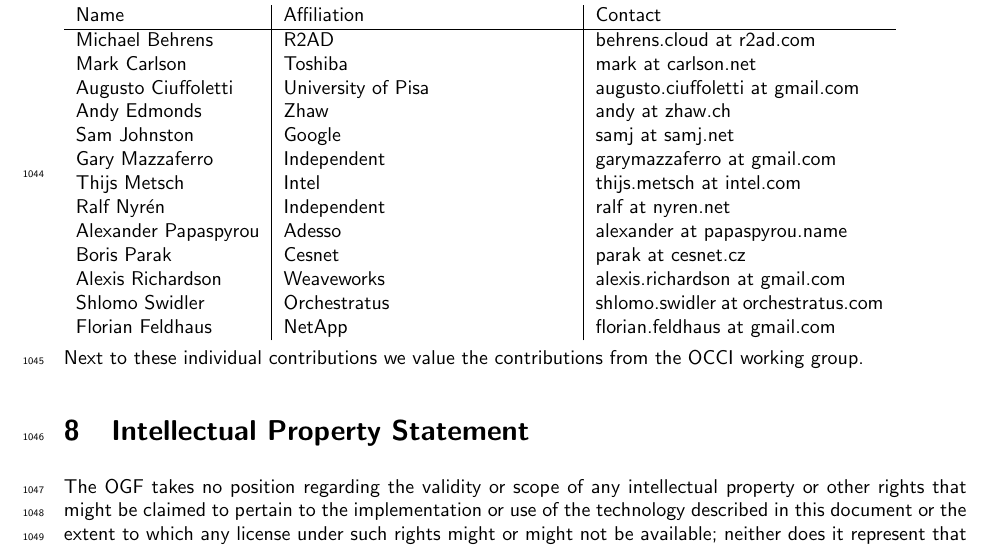
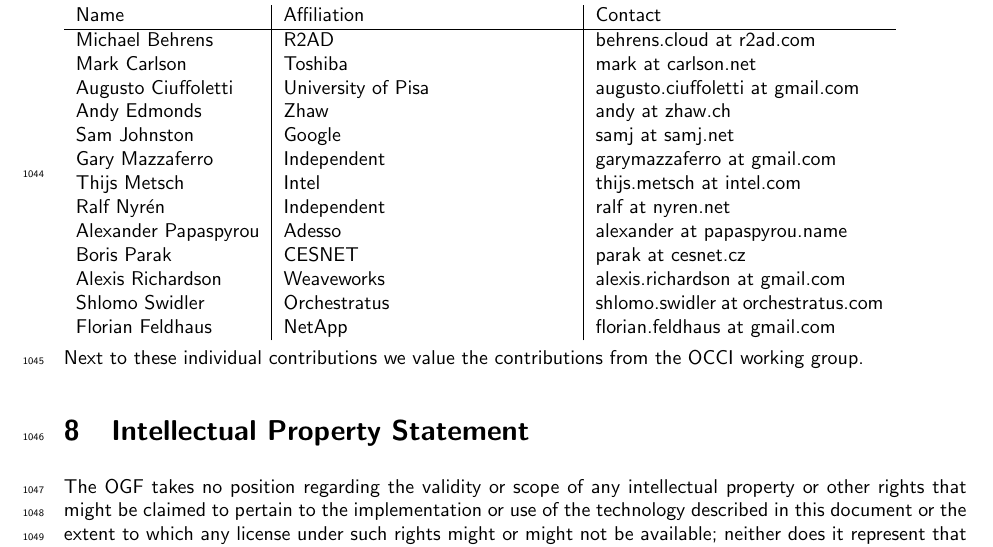
Before and after one commit to occiware/occi-wg, a LaTeX document (text_rendering.tex, which reads include/contributors.tex): part of page 29 of 30, cut so that both start at the same text. Compiled offline with pdfLaTeX.

Commit message:
Fixed CESNET (all-caps) in contrib.

```diff
--- a/include/contributors.tex
+++ b/include/contributors.tex
@@ -14,7 +14,7 @@
 Thijs Metsch & Intel & thijs.metsch at intel.com \\
 Ralf Nyrén & Independent & ralf at nyren.net \\
 Alexander Papaspyrou & Adesso & alexander at papaspyrou.name \\
-Boris Parak & Cesnet & parak at cesnet.cz \\
+Boris Parak & CESNET & parak at cesnet.cz \\
 Alexis Richardson & Weaveworks & alexis.richardson at gmail.com \\
 Shlomo Swidler & Orchestratus & shlomo.swidler at orchestratus.com \\
 Florian Feldhaus & NetApp & florian.feldhaus at gmail.com \\
```
